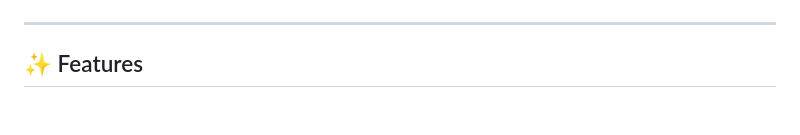
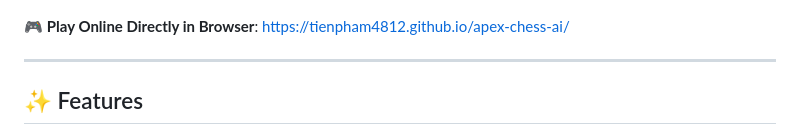
Before and after one commit to tienpham4812/apex-chess-ai, a Markdown page: README.md, the part around one of its changes. Rendered like a GitHub page; blank space fills up the shorter version.

```diff
--- a/README.md
+++ b/README.md
@@ -6,5 +7,7 @@
 [![Pure Vanilla JS](https://img.shields.io/badge/Stack-HTML5%20%7C%20CSS3%20%7C%20ES6-blue.svg)]()
 [![Zero Dependencies](https://img.shields.io/badge/Dependencies-Zero-success.svg)]()
+
+🎮 **Play Online Directly in Browser**: [https://tienpham4812.github.io/apex-chess-ai/](https://tienpham4812.github.io/apex-chess-ai/)
 
 ---
 
```
Also changed, not shown: other parts of README.md (+1 -0 lines).
